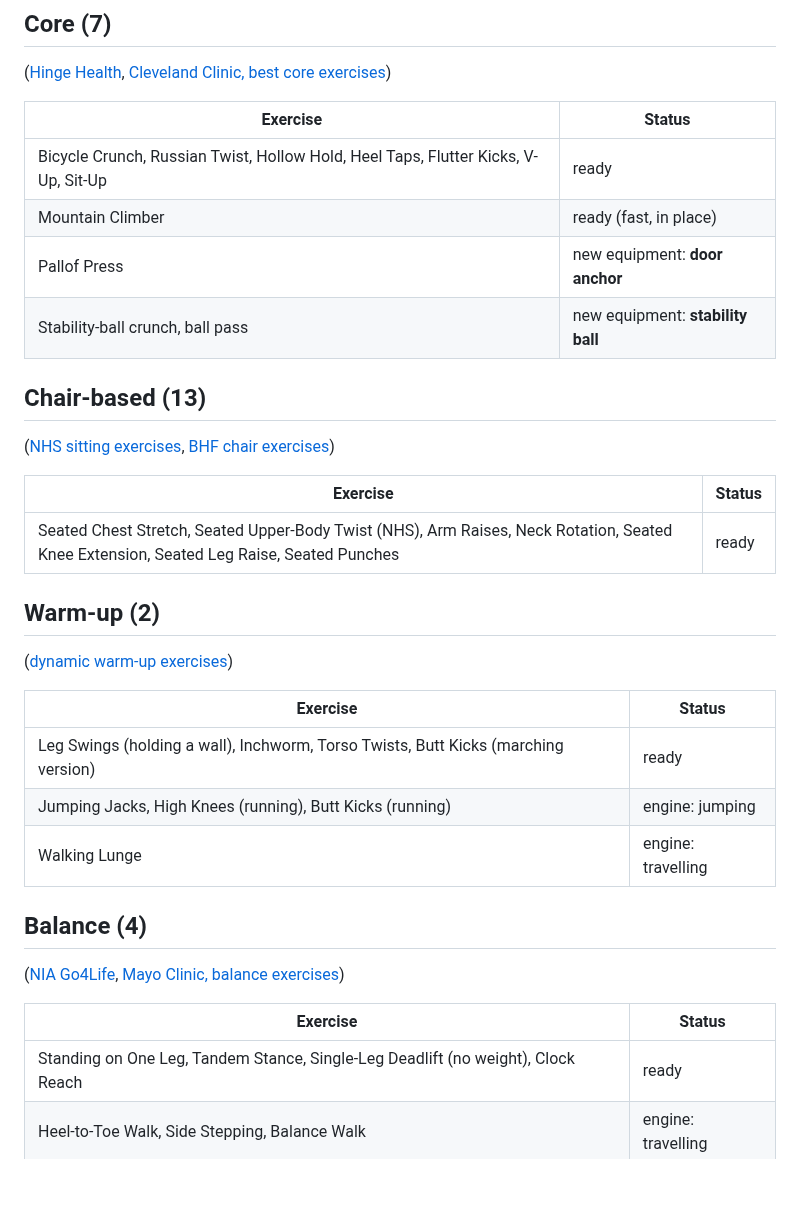
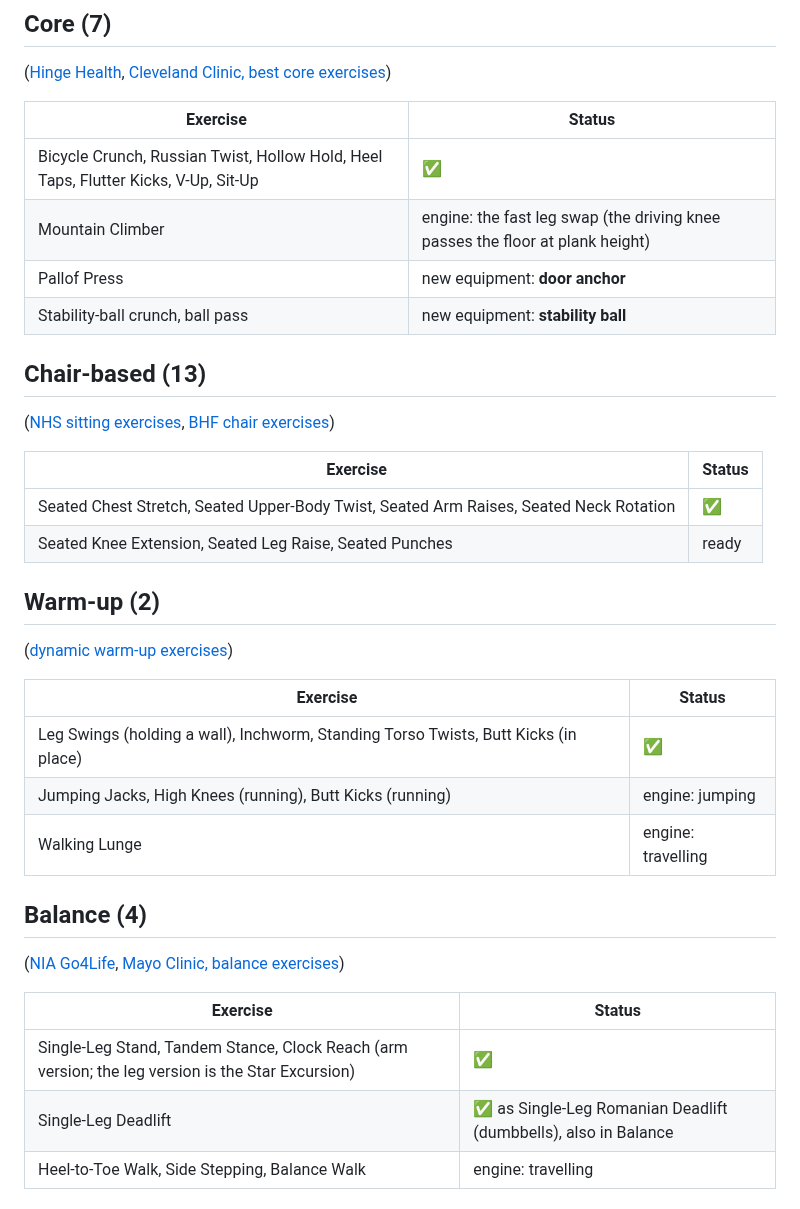
Before and after one commit to sanicki/nstructr, a Markdown page: docs/collection-research.md, the part around one of its changes. Rendered like a GitHub page; blank space fills up the shorter version.

```diff
--- a/docs/collection-research.md
+++ b/docs/collection-research.md
@@ -80,8 +87,8 @@ Joseph Pilates's 34 mat exercises ([Pilates Anytime](https://www.pilatesanytime.
 
 | Exercise | Status |
 |---|---|
-| Bicycle Crunch, Russian Twist, Hollow Hold, Heel Taps, Flutter Kicks, V-Up, Sit-Up | ready |
-| Mountain Climber | ready (fast, in place) |
+| Bicycle Crunch, Russian Twist, Hollow Hold, Heel Taps, Flutter Kicks, V-Up, Sit-Up | ✅ |
+| Mountain Climber | engine: the fast leg swap (the driving knee passes the floor at plank height) |
 | Pallof Press | new equipment: **door anchor** |
 | Stability-ball crunch, ball pass | new equipment: **stability ball** |
 
@@ -90,14 +97,15 @@ Joseph Pilates's 34 mat exercises ([Pilates Anytime](https://www.pilatesanytime.
 
 | Exercise | Status |
 |---|---|
-| Seated Chest Stretch, Seated Upper-Body Twist (NHS), Arm Raises, Neck Rotation, Seated Knee Extension, Seated Leg Raise, Seated Punches | ready |
+| Seated Chest Stretch, Seated Upper-Body Twist, Seated Arm Raises, Seated Neck Rotation | ✅ |
+| Seated Knee Extension, Seated Leg Raise, Seated Punches | ready |
 
 ## Warm-up (2)
 ([dynamic warm-up exercises](https://www.garagegymreviews.com/best-warm-up-exercises))
 
 | Exercise | Status |
 |---|---|
-| Leg Swings (holding a wall), Inchworm, Torso Twists, Butt Kicks (marching version) | ready |
+| Leg Swings (holding a wall), Inchworm, Standing Torso Twists, Butt Kicks (in place) | ✅ |
 | Jumping Jacks, High Knees (running), Butt Kicks (running) | engine: jumping |
 | Walking Lunge | engine: travelling |
 
@@ -106,7 +114,8 @@ Joseph Pilates's 34 mat exercises ([Pilates Anytime](https://www.pilatesanytime.
 
 | Exercise | Status |
 |---|---|
-| Standing on One Leg, Tandem Stance, Single-Leg Deadlift (no weight), Clock Reach | ready |
+| Single-Leg Stand, Tandem Stance, Clock Reach (arm version; the leg version is the Star Excursion) | ✅ |
+| Single-Leg Deadlift | ✅ as Single-Leg Romanian Deadlift (dumbbells), also in Balance |
 | Heel-to-Toe Walk, Side Stepping, Balance Walk | engine: travelling |
 
 ## Proposed equipment
```
Also changed, not shown: other parts of docs/collection-research.md (+22 -15 lines), HANDOFF.md (+14 -13 lines), wiki/images/exercises-collection.png, wiki/images/exercises.png.
